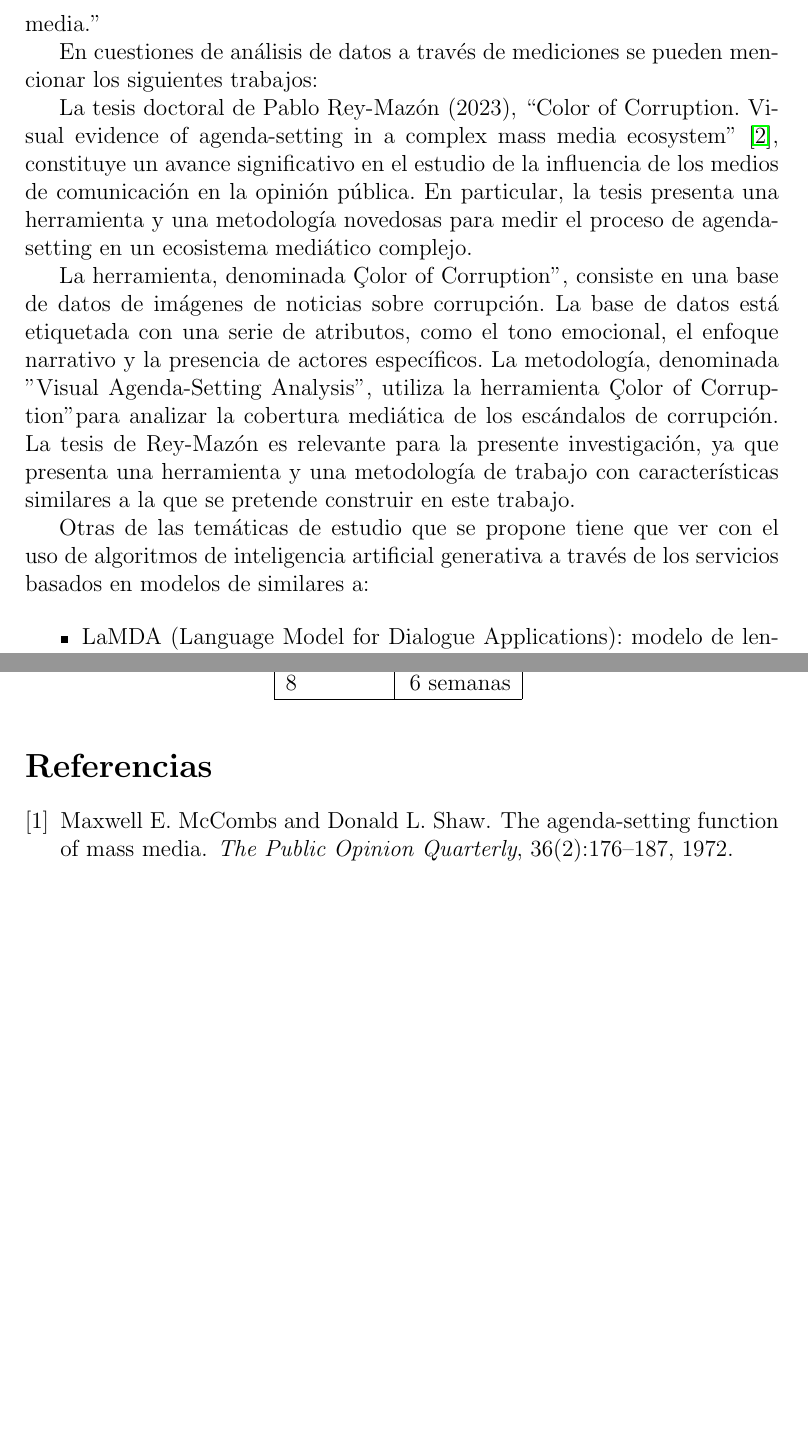
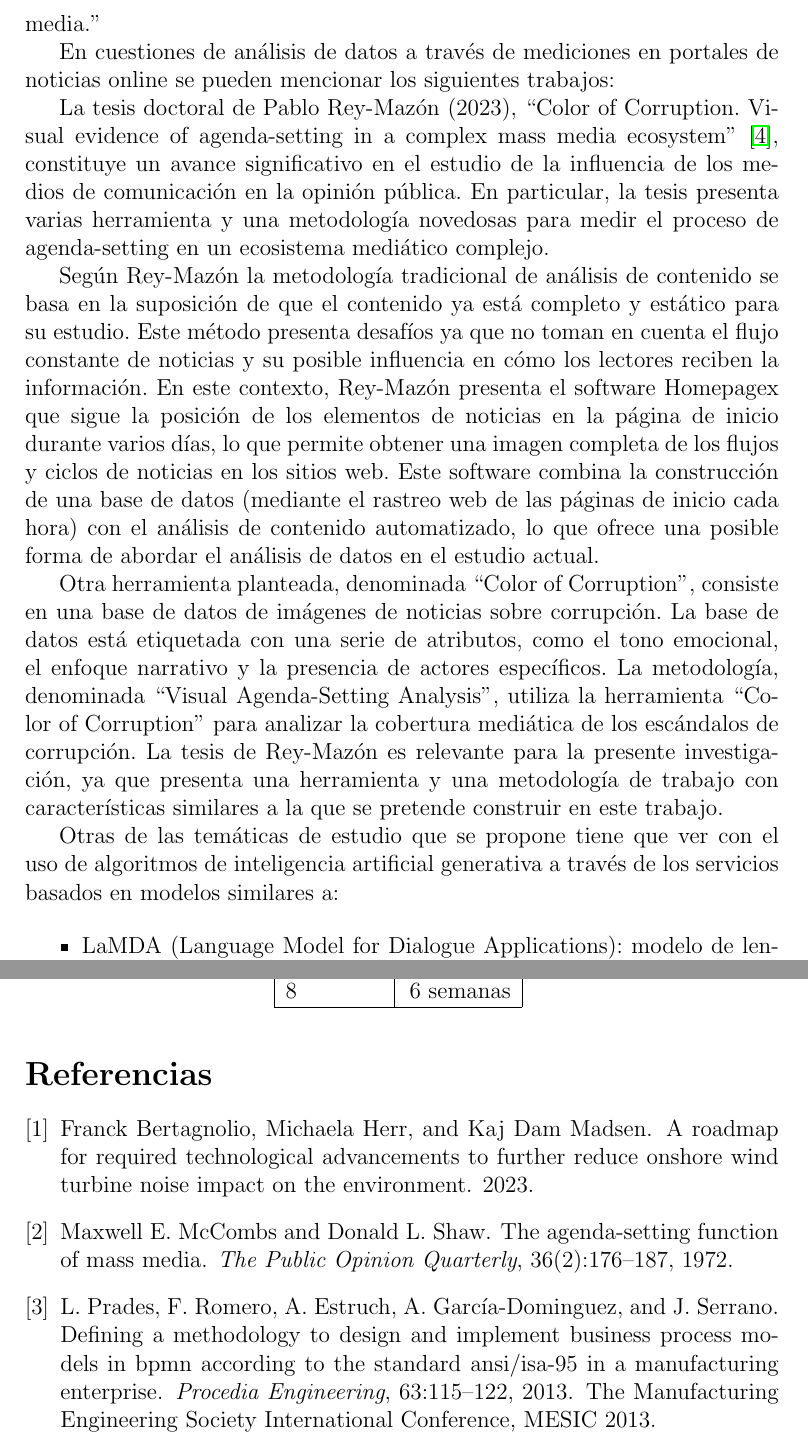
Before and after one commit to lbassani12/tesina, a LaTeX document (main.tex, which reads refs.bib): two parts of pages 4 and 8 of 8 before the commit and two parts of pages 4 and 8 of 9 after it, joined at a grey line, cut so that both start at the same text, the shorter picture padded with empty space. Compiled offline with pdfLaTeX.

Commit message:
agregado de citas y metodos de analisis

```diff
--- a/main.tex
+++ b/main.tex
@@ -109,15 +110,19 @@ Como punto de partida de estudio y construcción, se tomarán en cuenta referenc
 As Luhman (2000, p. 1) puts it 14 “Whatever we know about our society, or indeed
 about the world in which we live, we know through the mass media.”
 
-En cuestiones de análisis de datos a través de mediciones se pueden mencionar los siguientes trabajos:
+En cuestiones de análisis de datos a través de mediciones en portales de noticias online se pueden mencionar los siguientes trabajos:
+
+La tesis doctoral de Pablo Rey-Mazón (2023), ``Color of Corruption. Visual evidence of agenda-setting in a complex mass media ecosystem'' \cite{mazon:2023}, constituye un avance significativo en el estudio de la influencia de los medios de comunicación en la opinión pública. En particular, la tesis presenta varias herramienta y una metodología novedosas para medir el proceso de agenda-setting en un ecosistema mediático complejo.
+
+Según Rey-Mazón la metodología tradicional de análisis de contenido se basa en la suposición de que el contenido ya está completo y estático para su estudio. Este método presenta desafíos ya que no toman en cuenta el flujo constante de noticias y su posible influencia en cómo los lectores reciben la información. En este contexto, Rey-Mazón presenta el software Homepagex que sigue la posición de los elementos de noticias en la página de inicio durante varios días, lo que permite obtener una imagen completa de los flujos y ciclos de noticias en los sitios web. Este software combina la construcción de una base de datos (mediante el rastreo web de las páginas de inicio cada hora) con el análisis de contenido automatizado, lo que ofrece una posible forma de abordar el análisis de datos en el estudio actual.
+
+Otra herramienta planteada, denominada ``Color of Corruption'', consiste en una base de datos de imágenes de noticias sobre corrupción. La base de datos está etiquetada con una serie de atributos, como el tono emocional, el enfoque narrativo y la presencia de actores específicos. La metodología, denominada ``Visual Agenda-Setting Analysis'', utiliza la herramienta ``Color of Corruption'' para analizar la cobertura mediática de los escándalos de corrupción. La tesis de Rey-Mazón es relevante para la presente investigación, ya que presenta una herramienta y una metodología de trabajo con características similares a la que se pretende construir en este trabajo.
+
 % Todo Lucio:  Sacar información de la página 22 de la tesis "el color de la corrupción"
 
+% Lucio: deberia agregar mas metodos de analisis?
 
-La tesis doctoral de Pablo Rey-Mazón (2023), ``Color of Corruption. Visual evidence of agenda-setting in a complex mass media ecosystem'' \cite{mazon:2023}, constituye un avance significativo en el estudio de la influencia de los medios de comunicación en la opinión pública. En particular, la tesis presenta una herramienta y una metodología novedosas para medir el proceso de agenda-setting en un ecosistema mediático complejo.
-
-La herramienta, denominada "Color of Corruption", consiste en una base de datos de imágenes de noticias sobre corrupción. La base de datos está etiquetada con una serie de atributos, como el tono emocional, el enfoque narrativo y la presencia de actores específicos. La metodología, denominada "Visual Agenda-Setting Analysis", utiliza la herramienta "Color of Corruption" para analizar la cobertura mediática de los escándalos de corrupción. La tesis de Rey-Mazón es relevante para la presente investigación, ya que presenta una herramienta y una metodología de trabajo con características similares a la que se pretende construir en este trabajo.
-
-Otras de las temáticas de estudio que se propone tiene que ver con el uso de algoritmos de inteligencia artificial generativa a través de los servicios basados en modelos de similares a:
+Otras de las temáticas de estudio que se propone tiene que ver con el uso de algoritmos de inteligencia artificial generativa a través de los servicios basados en modelos similares a:
 
 
 \begin{itemize}
--- a/refs.bib
+++ b/refs.bib
@@ -42,3 +42,10 @@
     year = {2023}
 }
 
+@article{PRADES2013115,
+title = {Defining a Methodology to Design and Implement Business Process Models in BPMN According to the Standard ANSI/ISA-95 in a Manufacturing Enterprise},
+journal = {Procedia Engineering},
+volume = {63},
+pages = {115-122},
+year = {2013},
+note = {The Manufacturing Engineering Society International Conference, MESIC 2013},
@@ -45,3 +59,9 @@
+title = {A roadmap for required technological advancements to further reduce onshore wind turbine noise impact on the environment},
+year = {2023},
+author = {Franck Bertagnolio and Michaela Herr and Kaj Dam Madsen},
+}
+
+
 
 
 
```
Also changed, not shown: main.tex (5 more changed lines), refs.bib (7 more changed lines).
